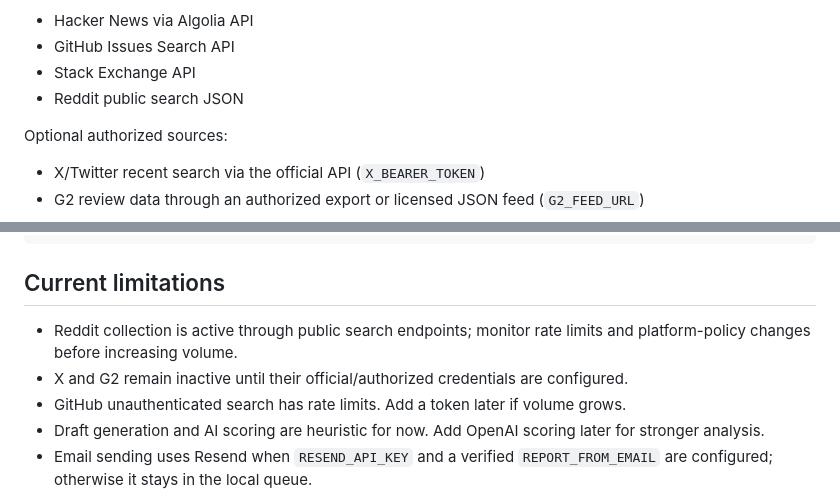
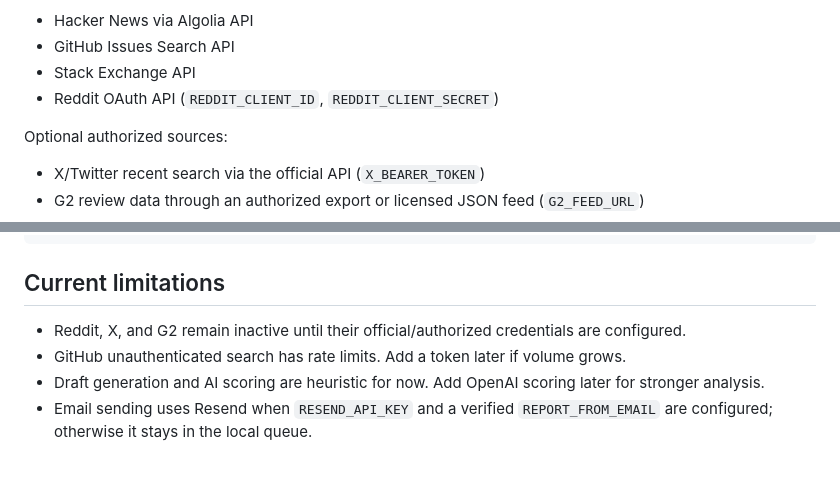
Before and after one commit to Han2424/gripetogold, a Markdown page: README.md, 2 parts joined by grey strips. GitHub-like rendering; blank space fills up the shorter version.

Commit message:
Document official source activation

```diff
--- a/README.md
+++ b/README.md
@@ -147,7 +147,7 @@ Current direct sources:
 - Hacker News via Algolia API
 - GitHub Issues Search API
 - Stack Exchange API
-- Reddit public search JSON
+- Reddit OAuth API (`REDDIT_CLIENT_ID`, `REDDIT_CLIENT_SECRET`)
 
 Optional authorized sources:
 
@@ -181,8 +181,7 @@ public.opportunity_drafts
 
 ## Current limitations
 
-- Reddit collection is active through public search endpoints; monitor rate limits and platform-policy changes before increasing volume.
-- X and G2 remain inactive until their official/authorized credentials are configured.
+- Reddit, X, and G2 remain inactive until their official/authorized credentials are configured.
 - GitHub unauthenticated search has rate limits. Add a token later if volume grows.
 - Draft generation and AI scoring are heuristic for now. Add OpenAI scoring later for stronger analysis.
 - Email sending uses Resend when `RESEND_API_KEY` and a verified `REPORT_FROM_EMAIL` are configured; otherwise it stays in the local queue.
```
